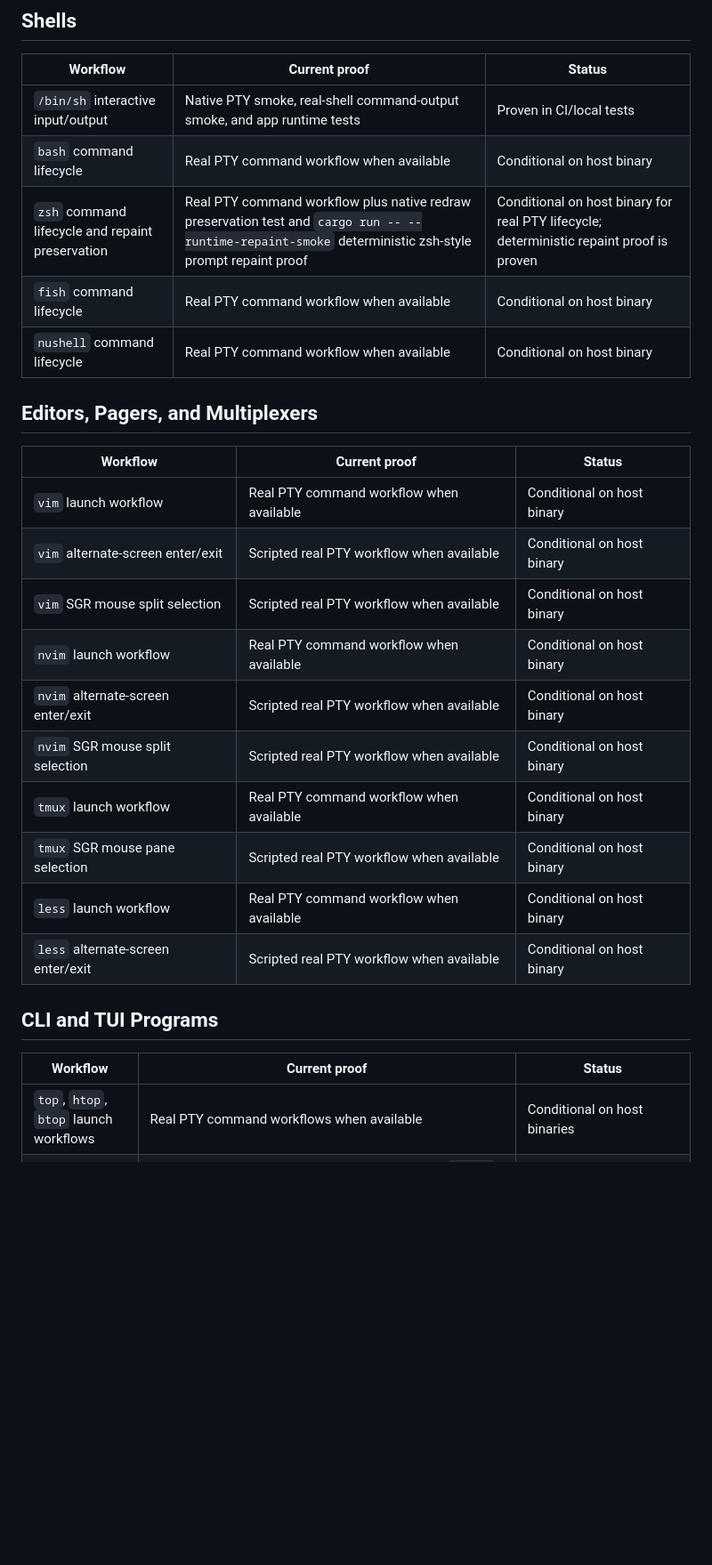
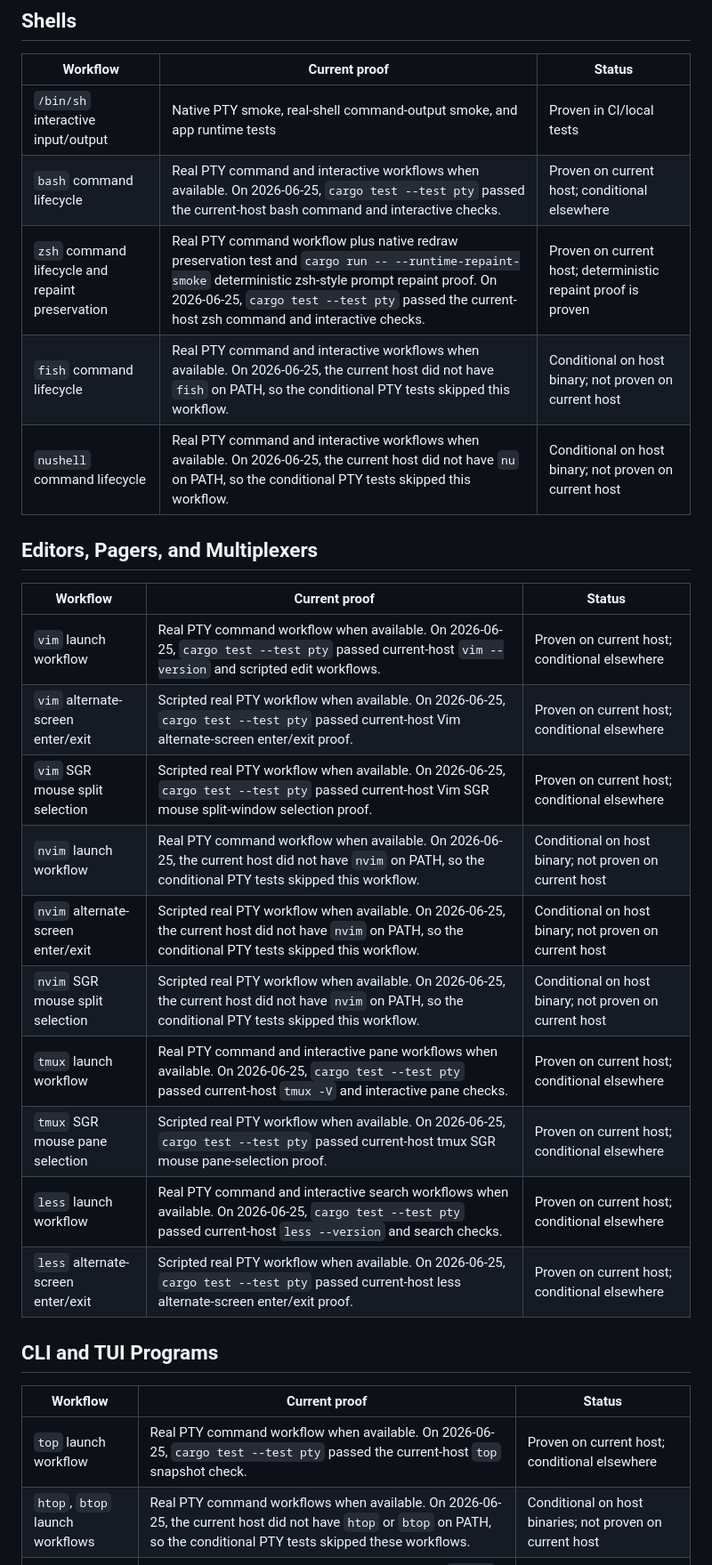
Before and after one commit to vicotrbb/gromaq, a Markdown page: documentation/compatibility.md, the part around one of its changes. Shown at 89% size. Rendered like a GitHub page; blank space fills up the shorter version.

Commit message:
docs: record current pty compatibility evidence

```diff
--- a/documentation/compatibility.md
+++ b/documentation/compatibility.md
@@ -10,30 +10,31 @@ remaining terminal-core work.
 | Workflow | Current proof | Status |
 | --- | --- | --- |
 | `/bin/sh` interactive input/output | Native PTY smoke, real-shell command-output smoke, and app runtime tests | Proven in CI/local tests |
-| `bash` command lifecycle | Real PTY command workflow when available | Conditional on host binary |
-| `zsh` command lifecycle and repaint preservation | Real PTY command workflow plus native redraw preservation test and `cargo run -- --runtime-repaint-smoke` deterministic zsh-style prompt repaint proof | Conditional on host binary for real PTY lifecycle; deterministic repaint proof is proven |
-| `fish` command lifecycle | Real PTY command workflow when available | Conditional on host binary |
-| `nushell` command lifecycle | Real PTY command workflow when available | Conditional on host binary |
+| `bash` command lifecycle | Real PTY command and interactive workflows when available. On 2026-06-25, `cargo test --test pty` passed the current-host bash command and interactive checks. | Proven on current host; conditional elsewhere |
+| `zsh` command lifecycle and repaint preservation | Real PTY command workflow plus native redraw preservation test and `cargo run -- --runtime-repaint-smoke` deterministic zsh-style prompt repaint proof. On 2026-06-25, `cargo test --test pty` passed the current-host zsh command and interactive checks. | Proven on current host; deterministic repaint proof is proven |
+| `fish` command lifecycle | Real PTY command and interactive workflows when available. On 2026-06-25, the current host did not have `fish` on PATH, so the conditional PTY tests skipped this workflow. | Conditional on host binary; not proven on current host |
+| `nushell` command lifecycle | Real PTY command and interactive workflows when available. On 2026-06-25, the current host did not have `nu` on PATH, so the conditional PTY tests skipped this workflow. | Conditional on host binary; not proven on current host |
 
 ## Editors, Pagers, and Multiplexers
 
 | Workflow | Current proof | Status |
 | --- | --- | --- |
-| `vim` launch workflow | Real PTY command workflow when available | Conditional on host binary |
-| `vim` alternate-screen enter/exit | Scripted real PTY workflow when available | Conditional on host binary |
-| `vim` SGR mouse split selection | Scripted real PTY workflow when available | Conditional on host binary |
-| `nvim` launch workflow | Real PTY command workflow when available | Conditional on host binary |
-| `nvim` alternate-screen enter/exit | Scripted real PTY workflow when available | Conditional on host binary |
-| `nvim` SGR mouse split selection | Scripted real PTY workflow when available | Conditional on host binary |
-| `tmux` launch workflow | Real PTY command workflow when available | Conditional on host binary |
-| `tmux` SGR mouse pane selection | Scripted real PTY workflow when available | Conditional on host binary |
-| `less` launch workflow | Real PTY command workflow when available | Conditional on host binary |
-| `less` alternate-screen enter/exit | Scripted real PTY workflow when available | Conditional on host binary |
+| `vim` launch workflow | Real PTY command workflow when available. On 2026-06-25, `cargo test --test pty` passed current-host `vim --version` and scripted edit workflows. | Proven on current host; conditional elsewhere |
+| `vim` alternate-screen enter/exit | Scripted real PTY workflow when available. On 2026-06-25, `cargo test --test pty` passed current-host Vim alternate-screen enter/exit proof. | Proven on current host; conditional elsewhere |
+| `vim` SGR mouse split selection | Scripted real PTY workflow when available. On 2026-06-25, `cargo test --test pty` passed current-host Vim SGR mouse split-window selection proof. | Proven on current host; conditional elsewhere |
+| `nvim` launch workflow | Real PTY command workflow when available. On 2026-06-25, the current host did not have `nvim` on PATH, so the conditional PTY tests skipped this workflow. | Conditional on host binary; not proven on current host |
+| `nvim` alternate-screen enter/exit | Scripted real PTY workflow when available. On 2026-06-25, the current host did not have `nvim` on PATH, so the conditional PTY tests skipped this workflow. | Conditional on host binary; not proven on current host |
+| `nvim` SGR mouse split selection | Scripted real PTY workflow when available. On 2026-06-25, the current host did not have `nvim` on PATH, so the conditional PTY tests skipped this workflow. | Conditional on host binary; not proven on current host |
+| `tmux` launch workflow | Real PTY command and interactive pane workflows when available. On 2026-06-25, `cargo test --test pty` passed current-host `tmux -V` and interactive pane checks. | Proven on current host; conditional elsewhere |
+| `tmux` SGR mouse pane selection | Scripted real PTY workflow when available. On 2026-06-25, `cargo test --test pty` passed current-host tmux SGR mouse pane-selection proof. | Proven on current host; conditional elsewhere |
+| `less` launch workflow | Real PTY command and interactive search workflows when available. On 2026-06-25, `cargo test --test pty` passed current-host `less --version` and search checks. | Proven on current host; conditional elsewhere |
+| `less` alternate-screen enter/exit | Scripted real PTY workflow when available. On 2026-06-25, `cargo test --test pty` passed current-host less alternate-screen enter/exit proof. | Proven on current host; conditional elsewhere |
 
 ## CLI and TUI Programs
 
 | Workflow | Current proof | Status |
 | --- | --- | --- |
-| `top`, `htop`, `btop` launch workflows | Real PTY command workflows when available | Conditional on host binaries |
+| `top` launch workflow | Real PTY command workflow when available. On 2026-06-25, `cargo test --test pty` passed the current-host `top` snapshot check. | Proven on current host; conditional elsewhere |
+| `htop`, `btop` launch workflows | Real PTY command workflows when available. On 2026-06-25, the current host did not have `htop` or `btop` on PATH, so the conditional PTY tests skipped these workflows. | Conditional on host binaries; not proven on current host |
 | `ssh` launch workflow | Real PTY command workflow when available plus `cargo run -- --runtime-tool-workflow-smoke`, which runs `ssh -V` in a native PTY and requires `OpenSSH` output when the binary is present. On 2026-06-25 this smoke passed on the current host with 31 output bytes. | Proven for current host client/version workflow; smoke reports pass or skip elsewhere |
 | `kubectl` output workflow | Real PTY command workflow when available plus `cargo run -- --runtime-tool-workflow-smoke`, which runs `kubectl version --client=true` in a native PTY and requires `Client` output when the binary is present. On 2026-06-25 this smoke passed on the current host with 52 output bytes. | Proven for current host client/version workflow; smoke reports pass or skip elsewhere |
```
Also changed, not shown: other parts of documentation/compatibility.md (+4 -4 lines).
